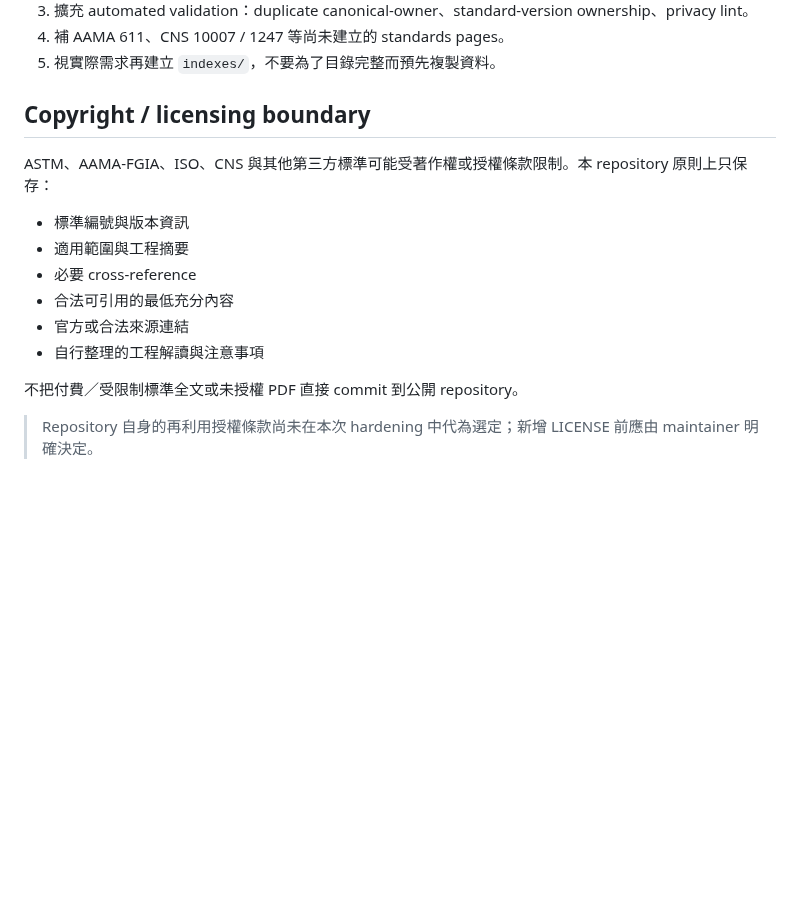
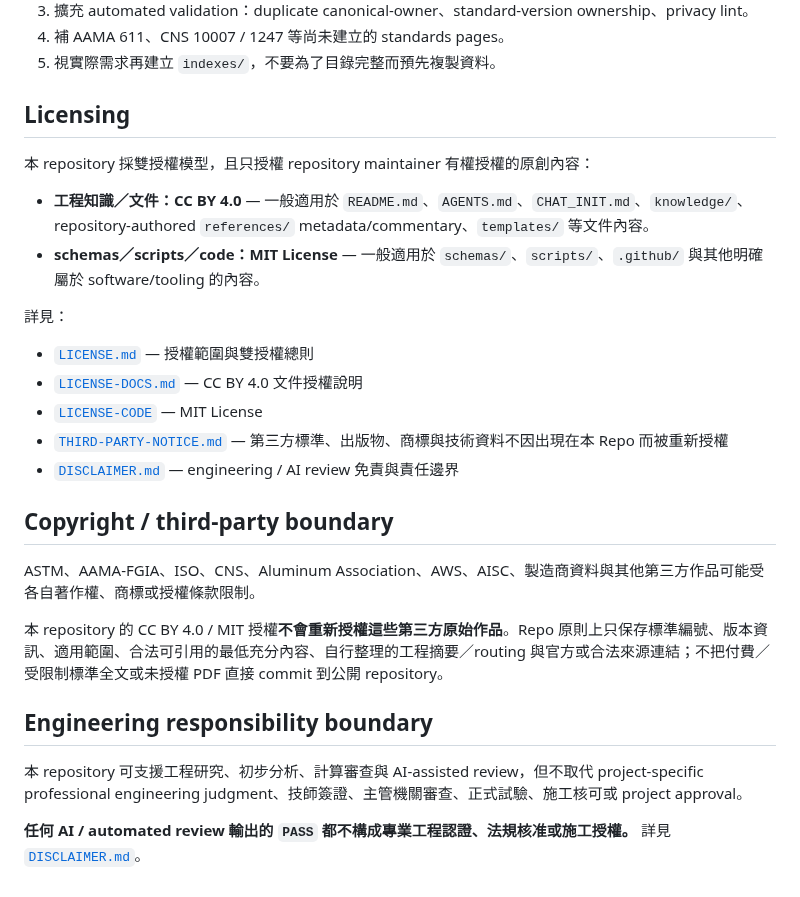
Before and after one commit to masini1491/building-envelope-engineering-kb, a Markdown page: README.md, the part around the change. Drawn GitHub-style; blank space fills up the shorter version.

Commit message:
Document repository dual licensing and disclaimer

```diff
--- a/README.md
+++ b/README.md
@@ -120,17 +120,29 @@ Schema 是 engineering interchange contract，不是 project instance。正式 c
 4. 補 AAMA 611、CNS 10007 / 1247 等尚未建立的 standards pages。
 5. 視實際需求再建立 `indexes/`，不要為了目錄完整而預先複製資料。
 
-## Copyright / licensing boundary
+## Licensing
 
-ASTM、AAMA-FGIA、ISO、CNS 與其他第三方標準可能受著作權或授權條款限制。本 repository 原則上只保存：
+本 repository 採雙授權模型，且只授權 repository maintainer 有權授權的原創內容：
 
-- 標準編號與版本資訊
-- 適用範圍與工程摘要
-- 必要 cross-reference
-- 合法可引用的最低充分內容
-- 官方或合法來源連結
-- 自行整理的工程解讀與注意事項
+- **工程知識／文件：CC BY 4.0** — 一般適用於 `README.md`、`AGENTS.md`、`CHAT_INIT.md`、`knowledge/`、repository-authored `references/` metadata/commentary、`templates/` 等文件內容。
+- **schemas／scripts／code：MIT License** — 一般適用於 `schemas/`、`scripts/`、`.github/` 與其他明確屬於 software/tooling 的內容。
 
-不把付費／受限制標準全文或未授權 PDF 直接 commit 到公開 repository。
+詳見：
 
-> Repository 自身的再利用授權條款尚未在本次 hardening 中代為選定；新增 LICENSE 前應由 maintainer 明確決定。
+- [`LICENSE.md`](LICENSE.md) — 授權範圍與雙授權總則
+- [`LICENSE-DOCS.md`](LICENSE-DOCS.md) — CC BY 4.0 文件授權說明
+- [`LICENSE-CODE`](LICENSE-CODE) — MIT License
+- [`THIRD-PARTY-NOTICE.md`](THIRD-PARTY-NOTICE.md) — 第三方標準、出版物、商標與技術資料不因出現在本 Repo 而被重新授權
+- [`DISCLAIMER.md`](DISCLAIMER.md) — engineering / AI review 免責與責任邊界
+
+## Copyright / third-party boundary
+
+ASTM、AAMA-FGIA、ISO、CNS、Aluminum Association、AWS、AISC、製造商資料與其他第三方作品可能受各自著作權、商標或授權條款限制。
+
+本 repository 的 CC BY 4.0 / MIT 授權**不會重新授權這些第三方原始作品**。Repo 原則上只保存標準編號、版本資訊、適用範圍、合法可引用的最低充分內容、自行整理的工程摘要／routing 與官方或合法來源連結；不把付費／受限制標準全文或未授權 PDF 直接 commit 到公開 repository。
+
+## Engineering responsibility boundary
+
+本 repository 可支援工程研究、初步分析、計算審查與 AI-assisted review，但不取代 project-specific professional engineering judgment、技師簽證、主管機關審查、正式試驗、施工核可或 project approval。
+
+**任何 AI / automated review 輸出的 `PASS` 都不構成專業工程認證、法規核准或施工授權。** 詳見 [`DISCLAIMER.md`](DISCLAIMER.md)。
```
